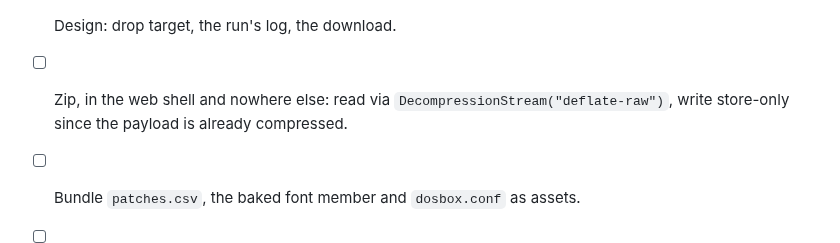
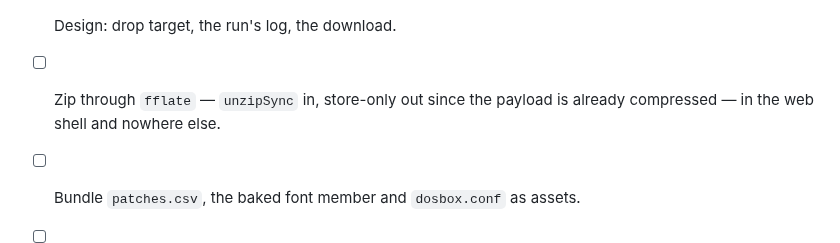
Before and after one commit to atiupin/kbr, a Markdown page: CLAUDE.md, the part around the change. GitHub-like rendering.

Commit message:
docs: plan the phase 6 zip on fflate

```diff
--- a/CLAUDE.md
+++ b/CLAUDE.md
@@ -129,9 +129,8 @@ Python build retired.
 
 - [ ] Bundler and a static build that deploys as a plain directory.
 - [ ] Design: drop target, the run's log, the download.
-- [ ] Zip, in the web shell and nowhere else: read via
-      `DecompressionStream("deflate-raw")`, write store-only since the payload is already
-      compressed.
+- [ ] Zip through `fflate` — `unzipSync` in, store-only out since the payload is already
+      compressed — in the web shell and nowhere else.
 - [ ] Bundle `patches.csv`, the baked font member and `dosbox.conf` as assets.
 - [ ] Every failure as UI, the KBU2 hash gate reading "not the release this patch targets".
 - [ ] Confirm nothing leaves the page — no network call on the patch path.
```
